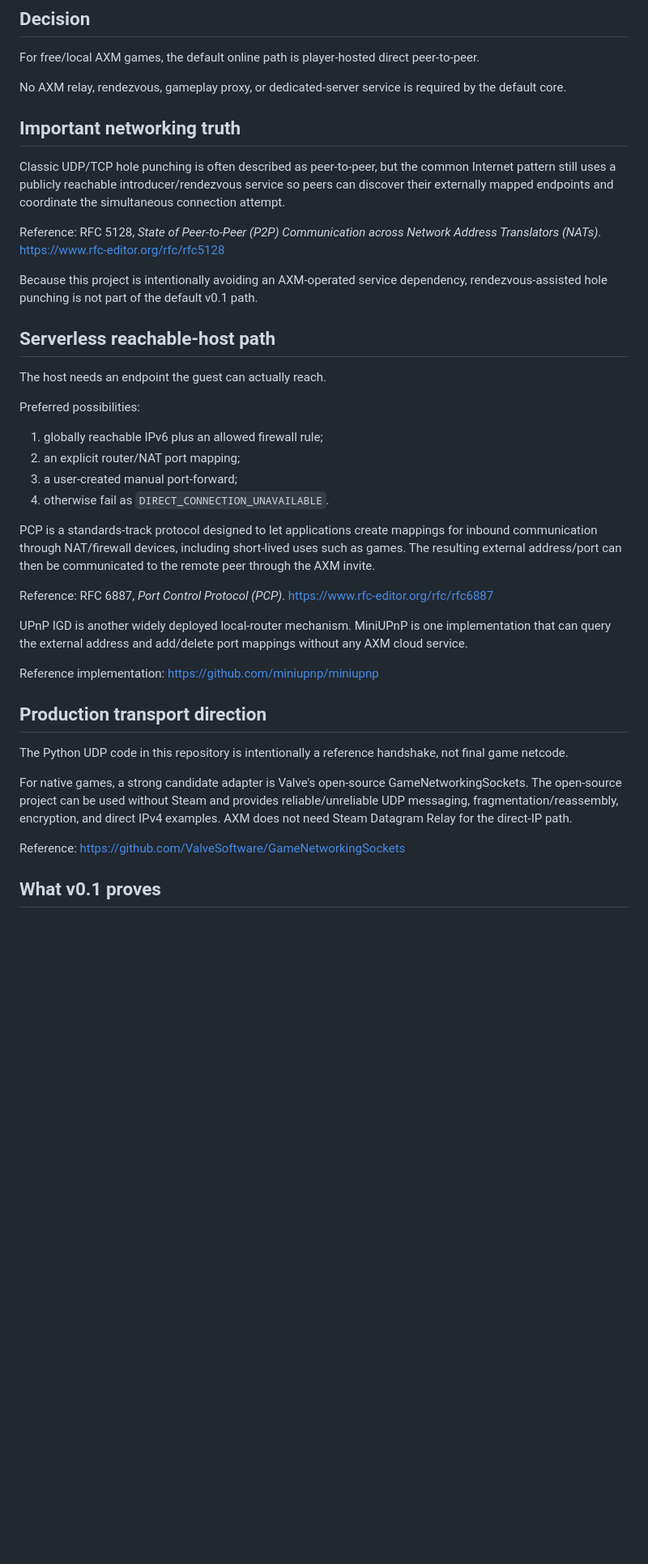
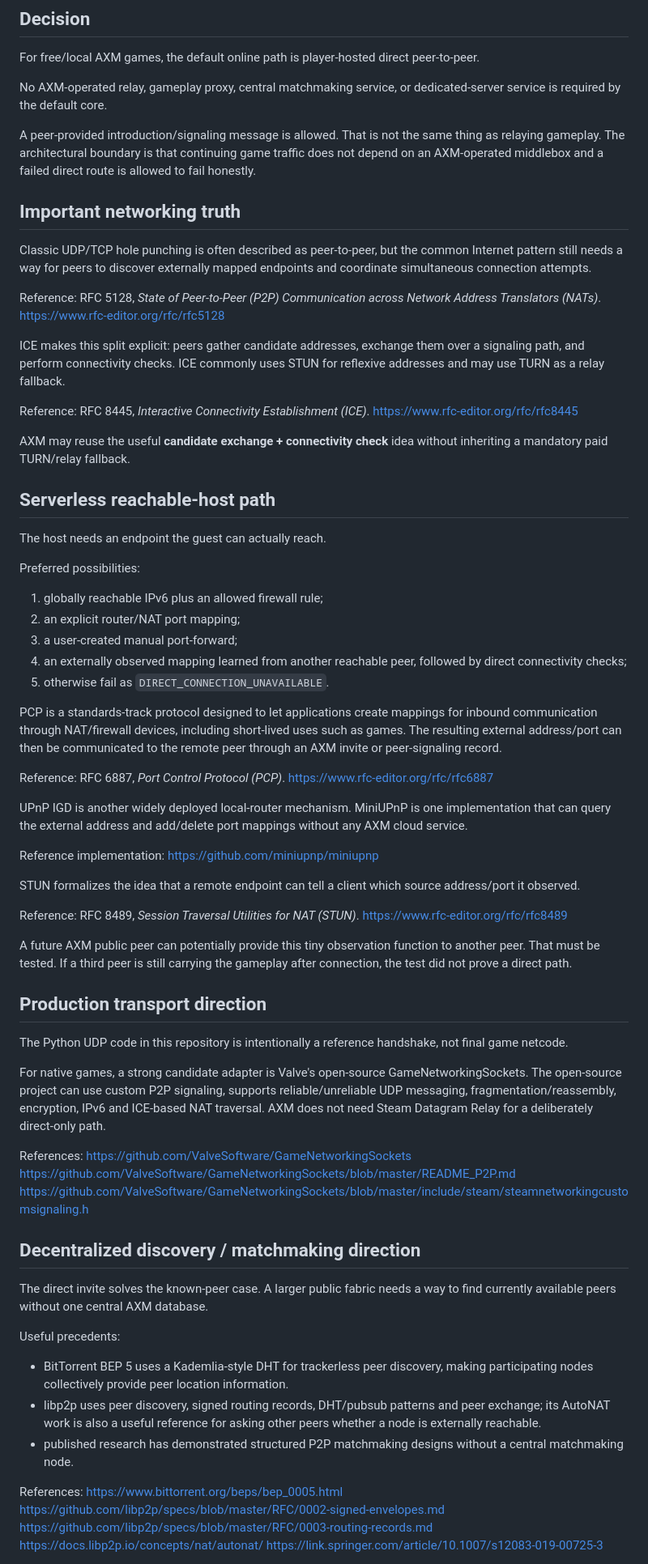
Before and after one commit to mike-axiom-mir/axm-city-multiplayer, a Markdown page: RESEARCH_P2P_ONLY.md, the part around one of its changes. Shown at 81% size. Rendered like a GitHub page; blank space fills up the shorter version.

Commit message:
Clarify peer-provided signaling and decentralized discovery boundary

```diff
--- a/RESEARCH_P2P_ONLY.md
+++ b/RESEARCH_P2P_ONLY.md
@@ -4,16 +4,23 @@
 
 For free/local AXM games, the default online path is player-hosted direct peer-to-peer.
 
-No AXM relay, rendezvous, gameplay proxy, or dedicated-server service is required by the default core.
+No AXM-operated relay, gameplay proxy, central matchmaking service, or dedicated-server service is required by the default core.
+
+A peer-provided introduction/signaling message is allowed. That is not the same thing as relaying gameplay. The architectural boundary is that continuing game traffic does not depend on an AXM-operated middlebox and a failed direct route is allowed to fail honestly.
 
 ## Important networking truth
 
-Classic UDP/TCP hole punching is often described as peer-to-peer, but the common Internet pattern still uses a publicly reachable introducer/rendezvous service so peers can discover their externally mapped endpoints and coordinate the simultaneous connection attempt.
+Classic UDP/TCP hole punching is often described as peer-to-peer, but the common Internet pattern still needs a way for peers to discover externally mapped endpoints and coordinate simultaneous connection attempts.
 
 Reference: RFC 5128, *State of Peer-to-Peer (P2P) Communication across Network Address Translators (NATs)*.
 https://www.rfc-editor.org/rfc/rfc5128
 
-Because this project is intentionally avoiding an AXM-operated service dependency, rendezvous-assisted hole punching is not part of the default v0.1 path.
+ICE makes this split explicit: peers gather candidate addresses, exchange them over a signaling path, and perform connectivity checks. ICE commonly uses STUN for reflexive addresses and may use TURN as a relay fallback.
+
+Reference: RFC 8445, *Interactive Connectivity Establishment (ICE)*.
+https://www.rfc-editor.org/rfc/rfc8445
+
+AXM may reuse the useful **candidate exchange + connectivity check** idea without inheriting a mandatory paid TURN/relay fallback.
 
 ## Serverless reachable-host path
 
@@ -24,9 +31,10 @@ Preferred possibilities:
 1. globally reachable IPv6 plus an allowed firewall rule;
 2. an explicit router/NAT port mapping;
 3. a user-created manual port-forward;
-4. otherwise fail as `DIRECT_CONNECTION_UNAVAILABLE`.
+4. an externally observed mapping learned from another reachable peer, followed by direct connectivity checks;
+5. otherwise fail as `DIRECT_CONNECTION_UNAVAILABLE`.
 
-PCP is a standards-track protocol designed to let applications create mappings for inbound communication through NAT/firewall devices, including short-lived uses such as games. The resulting external address/port can then be communicated to the remote peer through the AXM invite.
+PCP is a standards-track protocol designed to let applications create mappings for inbound communication through NAT/firewall devices, including short-lived uses such as games. The resulting external address/port can then be communicated to the remote peer through an AXM invite or peer-signaling record.
 
 Reference: RFC 6887, *Port Control Protocol (PCP)*.
 https://www.rfc-editor.org/rfc/rfc6887
@@ -36,13 +44,38 @@ UPnP IGD is another widely deployed local-router mechanism. MiniUPnP is one impl
 Reference implementation:
 https://github.com/miniupnp/miniupnp
 
+STUN formalizes the idea that a remote endpoint can tell a client which source address/port it observed.
+
+Reference: RFC 8489, *Session Traversal Utilities for NAT (STUN)*.
+https://www.rfc-editor.org/rfc/rfc8489
+
+A future AXM public peer can potentially provide this tiny observation function to another peer. That must be tested. If a third peer is still carrying the gameplay after connection, the test did not prove a direct path.
+
 ## Production transport direction
 
 The Python UDP code in this repository is intentionally a reference handshake, not final game netcode.
 
-For native games, a strong candidate adapter is Valve's open-source GameNetworkingSockets. The open-source project can be used without Steam and provides reliable/unreliable UDP messaging, fragmentation/reassembly, encryption, and direct IPv4 examples. AXM does not need Steam Datagram Relay for the direct-IP path.
+For native games, a strong candidate adapter is Valve's open-source GameNetworkingSockets. The open-source project can use custom P2P signaling, supports reliable/unreliable UDP messaging, fragmentation/reassembly, encryption, IPv6 and ICE-based NAT traversal. AXM does not need Steam Datagram Relay for a deliberately direct-only path.
 
-Reference:
+References:
 https://github.com/ValveSoftware/GameNetworkingSockets
+https://github.com/ValveSoftware/GameNetworkingSockets/blob/master/README_P2P.md
+https://github.com/ValveSoftware/GameNetworkingSockets/blob/master/include/steam/steamnetworkingcustomsignaling.h
 
-## What v0.1 proves
+## Decentralized discovery / matchmaking direction
+
+The direct invite solves the known-peer case. A larger public fabric needs a way to find currently available peers without one central AXM database.
+
+Useful precedents:
+
+- BitTorrent BEP 5 uses a Kademlia-style DHT for trackerless peer discovery, making participating nodes collectively provide peer location information.
+- libp2p uses peer discovery, signed routing records, DHT/pubsub patterns and peer exchange; its AutoNAT work is also a useful reference for asking other peers whether a node is externally reachable.
+- published research has demonstrated structured P2P matchmaking designs without a central matchmaking node.
+
+References:
+https://www.bittorrent.org/beps/bep_0005.html
+https://github.com/libp2p/specs/blob/master/RFC/0002-signed-envelopes.md
+https://github.com/libp2p/specs/blob/master/RFC/0003-routing-records.md
+https://docs.libp2p.io/concepts/nat/autonat/
+https://link.springer.com/article/10.1007/s12083-019-00725-3
+
```
Also changed, not shown: other parts of RESEARCH_P2P_ONLY.md (+41 -3 lines).
